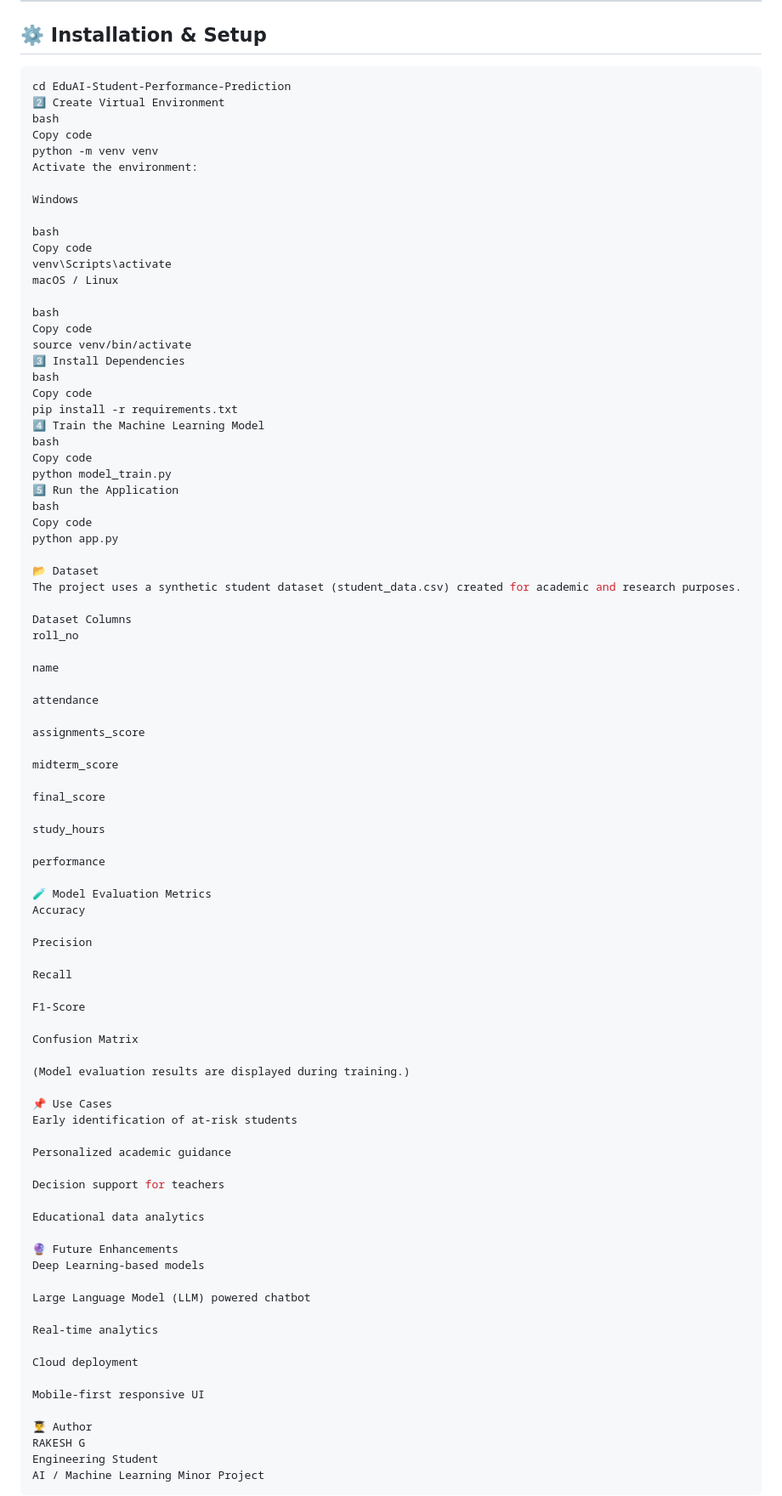
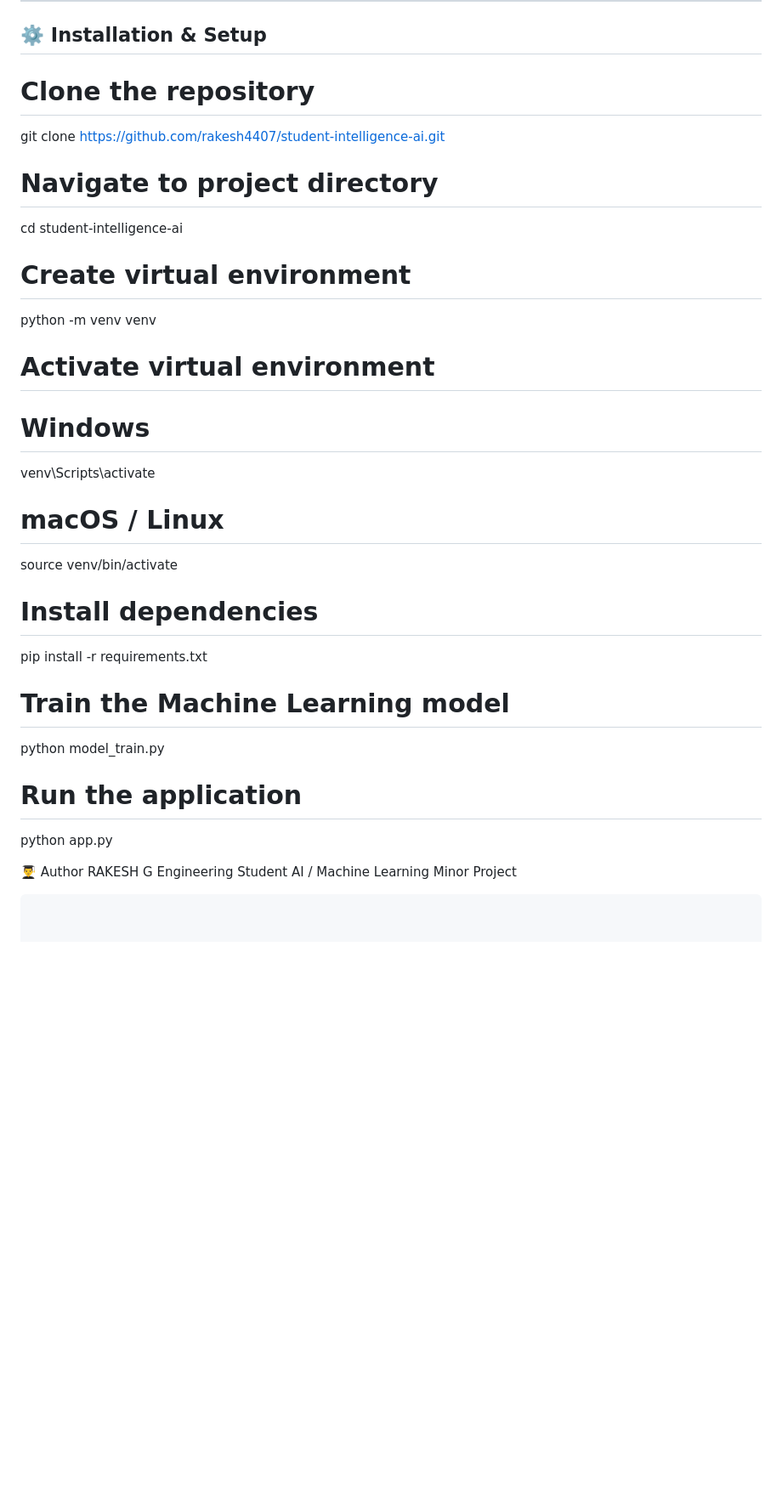
Before and after one commit to rakesh4407/student-intelligence-ai, a Markdown page: README.md, the part around the change. Shown at 85% size. GitHub-like rendering; blank space fills up the shorter version.

````diff
--- a/README.md
+++ b/README.md
@@ -140,89 +140,32 @@ Copy code
 
 
 
-```bash
-cd EduAI-Student-Performance-Prediction
-2️⃣ Create Virtual Environment
-bash
-Copy code
+# Clone the repository
+git clone https://github.com/rakesh4407/student-intelligence-ai.git
+
+# Navigate to project directory
+cd student-intelligence-ai
+
+# Create virtual environment
 python -m venv venv
-Activate the environment:
 
-Windows
+# Activate virtual environment
 
-bash
-Copy code
+# Windows
 venv\Scripts\activate
-macOS / Linux
 
-bash
-Copy code
+# macOS / Linux
 source venv/bin/activate
-3️⃣ Install Dependencies
-bash
-Copy code
+
+# Install dependencies
 pip install -r requirements.txt
-4️⃣ Train the Machine Learning Model
-bash
-Copy code
+
+# Train the Machine Learning model
 python model_train.py
-5️⃣ Run the Application
-bash
-Copy code
+
+# Run the application
 python app.py
 
-📂 Dataset
-The project uses a synthetic student dataset (student_data.csv) created for academic and research purposes.
-
-Dataset Columns
-roll_no
-
-name
-
-attendance
-
-assignments_score
-
-midterm_score
-
-final_score
-
-study_hours
-
-performance
-
-🧪 Model Evaluation Metrics
-Accuracy
-
-Precision
-
-Recall
-
-F1-Score
-
-Confusion Matrix
-
-(Model evaluation results are displayed during training.)
-
-📌 Use Cases
-Early identification of at-risk students
-
-Personalized academic guidance
-
-Decision support for teachers
-
-Educational data analytics
-
-🔮 Future Enhancements
-Deep Learning-based models
-
-Large Language Model (LLM) powered chatbot
-
-Real-time analytics
-
-Cloud deployment
-
-Mobile-first responsive UI
 
 👨‍🎓 Author
 RAKESH G
````
